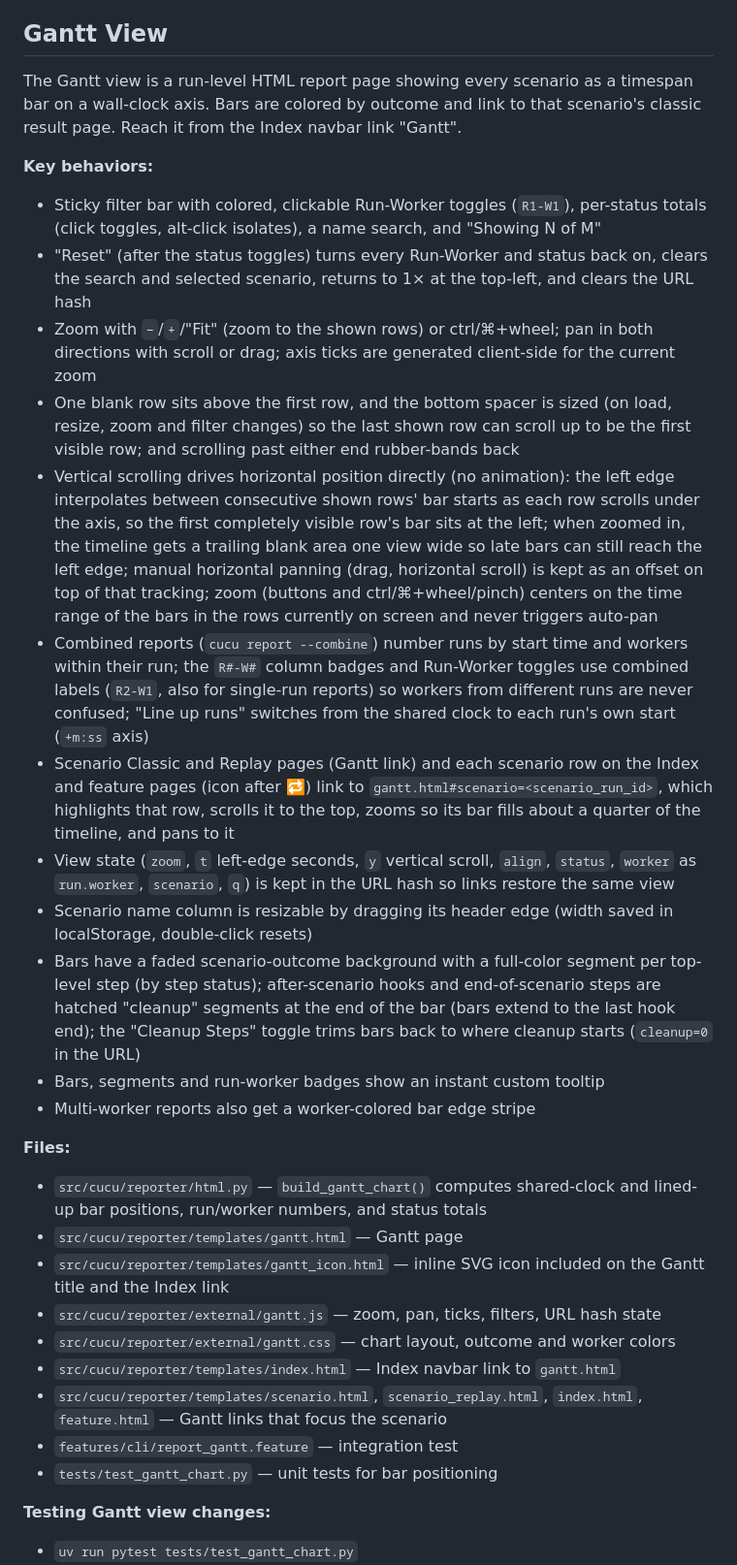
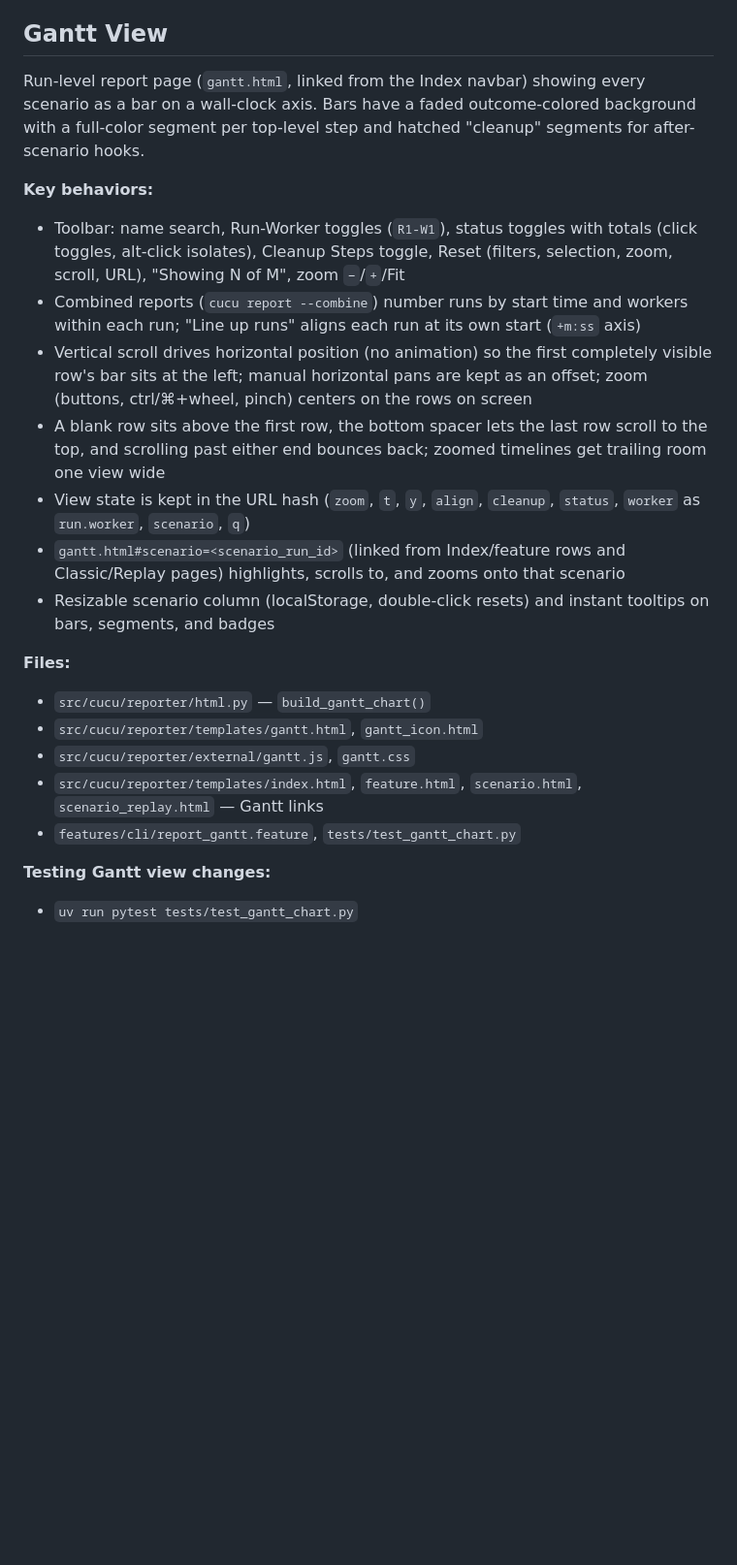
Before and after one commit to dominodatalab/cucu, a Markdown page: .github/instructions/copilot-instructions.md, the part around the change. Shown at 97% size. Drawn GitHub-style; blank space fills up the shorter version.

Commit message:
docs: condense the Gantt view agent notes

```diff
--- a/.github/instructions/copilot-instructions.md
+++ b/.github/instructions/copilot-instructions.md
@@ -155,32 +155,23 @@ The replay view is a browser-based step-by-step timeline player rendered in scen
 
 ## Gantt View
 
-The Gantt view is a run-level HTML report page showing every scenario as a timespan bar on a wall-clock axis. Bars are colored by outcome and link to that scenario's classic result page. Reach it from the Index navbar link "Gantt".
+Run-level report page (`gantt.html`, linked from the Index navbar) showing every scenario as a bar on a wall-clock axis. Bars have a faded outcome-colored background with a full-color segment per top-level step and hatched "cleanup" segments for after-scenario hooks.
 
 **Key behaviors:**
-- Sticky filter bar with colored, clickable Run-Worker toggles (`R1-W1`), per-status totals (click toggles, alt-click isolates), a name search, and "Showing N of M"
-- "Reset" (after the status toggles) turns every Run-Worker and status back on, clears the search and selected scenario, returns to 1× at the top-left, and clears the URL hash
-- Zoom with `−`/`+`/"Fit" (zoom to the shown rows) or ctrl/⌘+wheel; pan in both directions with scroll or drag; axis ticks are generated client-side for the current zoom
-- One blank row sits above the first row, and the bottom spacer is sized (on load, resize, zoom and filter changes) so the last shown row can scroll up to be the first visible row; and scrolling past either end rubber-bands back
-- Vertical scrolling drives horizontal position directly (no animation): the left edge interpolates between consecutive shown rows' bar starts as each row scrolls under the axis, so the first completely visible row's bar sits at the left; when zoomed in, the timeline gets a trailing blank area one view wide so late bars can still reach the left edge; manual horizontal panning (drag, horizontal scroll) is kept as an offset on top of that tracking; zoom (buttons and ctrl/⌘+wheel/pinch) centers on the time range of the bars in the rows currently on screen and never triggers auto-pan
-- Combined reports (`cucu report --combine`) number runs by start time and workers within their run; the `R#-W#` column badges and Run-Worker toggles use combined labels (`R2-W1`, also for single-run reports) so workers from different runs are never confused; "Line up runs" switches from the shared clock to each run's own start (`+m:ss` axis)
-- Scenario Classic and Replay pages (Gantt link) and each scenario row on the Index and feature pages (icon after 🔁) link to `gantt.html#scenario=<scenario_run_id>`, which highlights that row, scrolls it to the top, zooms so its bar fills about a quarter of the timeline, and pans to it
-- View state (`zoom`, `t` left-edge seconds, `y` vertical scroll, `align`, `status`, `worker` as `run.worker`, `scenario`, `q`) is kept in the URL hash so links restore the same view
-- Scenario name column is resizable by dragging its header edge (width saved in localStorage, double-click resets)
-- Bars have a faded scenario-outcome background with a full-color segment per top-level step (by step status); after-scenario hooks and end-of-scenario steps are hatched "cleanup" segments at the end of the bar (bars extend to the last hook end); the "Cleanup Steps" toggle trims bars back to where cleanup starts (`cleanup=0` in the URL)
-- Bars, segments and run-worker badges show an instant custom tooltip
-- Multi-worker reports also get a worker-colored bar edge stripe
+- Toolbar: name search, Run-Worker toggles (`R1-W1`), status toggles with totals (click toggles, alt-click isolates), Cleanup Steps toggle, Reset (filters, selection, zoom, scroll, URL), "Showing N of M", zoom `−`/`+`/Fit
+- Combined reports (`cucu report --combine`) number runs by start time and workers within each run; "Line up runs" aligns each run at its own start (`+m:ss` axis)
+- Vertical scroll drives horizontal position (no animation) so the first completely visible row's bar sits at the left; manual horizontal pans are kept as an offset; zoom (buttons, ctrl/⌘+wheel, pinch) centers on the rows on screen
+- A blank row sits above the first row, the bottom spacer lets the last row scroll to the top, and scrolling past either end bounces back; zoomed timelines get trailing room one view wide
+- View state is kept in the URL hash (`zoom`, `t`, `y`, `align`, `cleanup`, `status`, `worker` as `run.worker`, `scenario`, `q`)
+- `gantt.html#scenario=<scenario_run_id>` (linked from Index/feature rows and Classic/Replay pages) highlights, scrolls to, and zooms onto that scenario
+- Resizable scenario column (localStorage, double-click resets) and instant tooltips on bars, segments, and badges
 
 **Files:**
-- `src/cucu/reporter/html.py` — `build_gantt_chart()` computes shared-clock and lined-up bar positions, run/worker numbers, and status totals
-- `src/cucu/reporter/templates/gantt.html` — Gantt page
-- `src/cucu/reporter/templates/gantt_icon.html` — inline SVG icon included on the Gantt title and the Index link
-- `src/cucu/reporter/external/gantt.js` — zoom, pan, ticks, filters, URL hash state
-- `src/cucu/reporter/external/gantt.css` — chart layout, outcome and worker colors
-- `src/cucu/reporter/templates/index.html` — Index navbar link to `gantt.html`
-- `src/cucu/reporter/templates/scenario.html`, `scenario_replay.html`, `index.html`, `feature.html` — Gantt links that focus the scenario
-- `features/cli/report_gantt.feature` — integration test
-- `tests/test_gantt_chart.py` — unit tests for bar positioning
+- `src/cucu/reporter/html.py` — `build_gantt_chart()`
+- `src/cucu/reporter/templates/gantt.html`, `gantt_icon.html`
+- `src/cucu/reporter/external/gantt.js`, `gantt.css`
+- `src/cucu/reporter/templates/index.html`, `feature.html`, `scenario.html`, `scenario_replay.html` — Gantt links
+- `features/cli/report_gantt.feature`, `tests/test_gantt_chart.py`
 
 **Testing Gantt view changes:**
 - `uv run pytest tests/test_gantt_chart.py`
```
